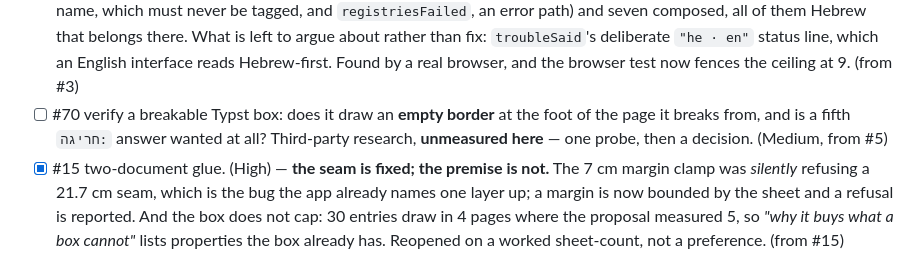
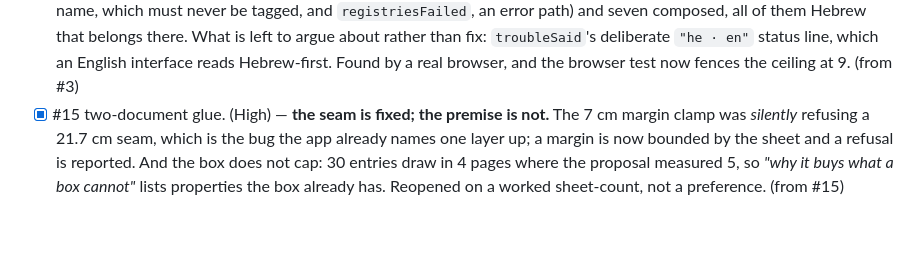
Before and after one commit to SYKhayyat/ksav, a Markdown page: PLAN.md, the part around the change. Rendered like a GitHub page; blank space fills up the shorter version.

Commit message:
plan: remove a stale #70 line left by the entry that replaced it
The measured #70 entry was added at the top of Phase 3 and the original placeholder was
never removed, so the plan carried the same issue twice — one measured and closed, one
still claiming the research was unmeasured.

```diff
--- a/PLAN.md
+++ b/PLAN.md
@@ -168,9 +168,6 @@ still right.
   belongs there. What is left to argue about rather than fix: `troubleSaid`'s
   deliberate `"he · en"` status line, which an English interface reads Hebrew-first.
   Found by a real browser, and the browser test now fences the ceiling at 9. (from #3)
-- [ ] #70 verify a breakable Typst box: does it draw an **empty border** at the foot of
-  the page it breaks from, and is a fifth `חריגה:` answer wanted at all? Third-party
-  research, **unmeasured here** — one probe, then a decision. (Medium, from #5)
 - [x] #15 two-document glue. (High) — **the seam is fixed; the premise is not.** The
   7 cm margin clamp was *silently* refusing a 21.7 cm seam, which is the bug the app
   already names one layer up; a margin is now bounded by the sheet and a refusal is
```
